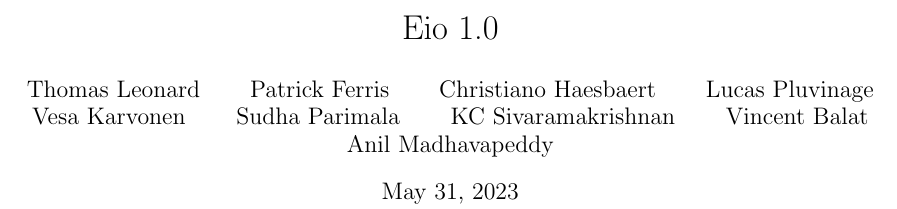
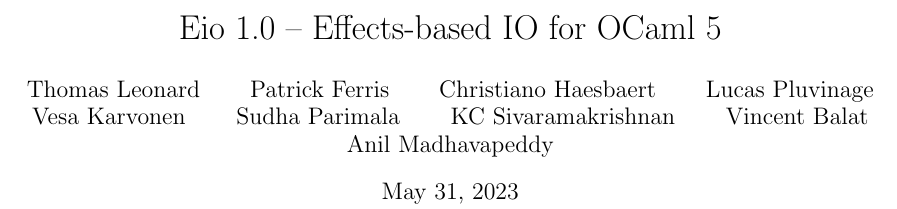
Before and after one commit to ocaml-multicore/multicore-talks, a LaTeX paper (ocaml2023-eio/eio.tex): part of page 1 of 2, cut at the place of the change. Compiled offline with pdfLaTeX.

Commit message:
Eio 1.0 submission

```diff
--- a/ocaml2023-eio/eio.tex
+++ b/ocaml2023-eio/eio.tex
@@ -44,7 +44,7 @@
 
 \begin{document}
 
-\title{Eio 1.0}
+\title{Eio 1.0 -- Effects-based IO for OCaml 5}
 \author{Thomas Leonard\and
         Patrick Ferris\and
         Christiano Haesbaert\and
```
Also changed, not shown: ocaml2023-eio/Makefile, ocaml2023-eio/eio.pdf.
